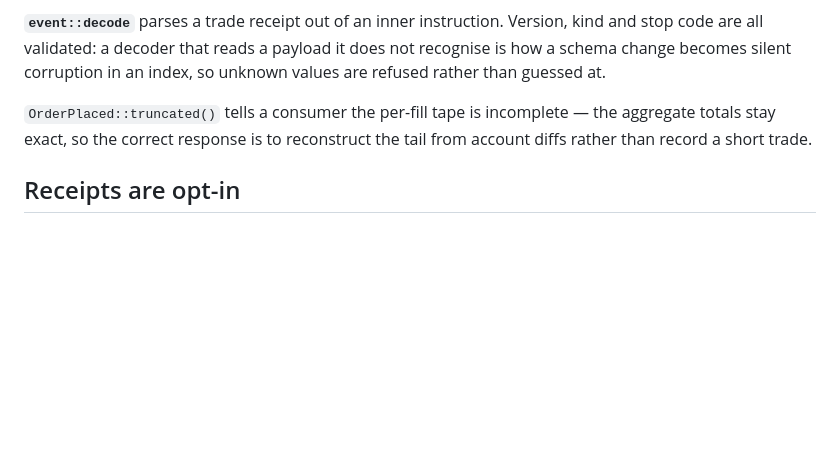
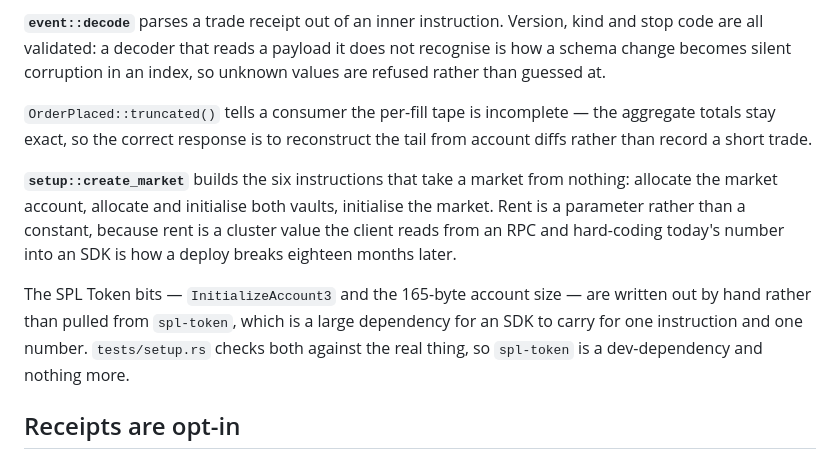
Before and after one commit to frankolien/ClobDex, a Markdown page: crates/clob-client/README.md, the part around the change. Rendered like a GitHub page; blank space fills up the shorter version.

```diff
--- a/crates/clob-client/README.md
+++ b/crates/clob-client/README.md
@@ -69,6 +69,17 @@ rather than guessed at.
 aggregate totals stay exact, so the correct response is to reconstruct the tail from
 account diffs rather than record a short trade.
 
+**`setup::create_market`** builds the six instructions that take a market from nothing:
+allocate the market account, allocate and initialise both vaults, initialise the market.
+Rent is a parameter rather than a constant, because rent is a cluster value the client
+reads from an RPC and hard-coding today's number into an SDK is how a deploy breaks
+eighteen months later.
+
+The SPL Token bits — `InitializeAccount3` and the 165-byte account size — are written out
+by hand rather than pulled from `spl-token`, which is a large dependency for an SDK to
+carry for one instruction and one number. `tests/setup.rs` checks both against the real
+thing, so `spl-token` is a dev-dependency and nothing more.
+
 ## Receipts are opt-in
 
 `Receipt::On` adds the log authority and program to the account list and a bump byte to
```
Also changed, not shown: programs/clob/README.md (+14 -3 lines).
